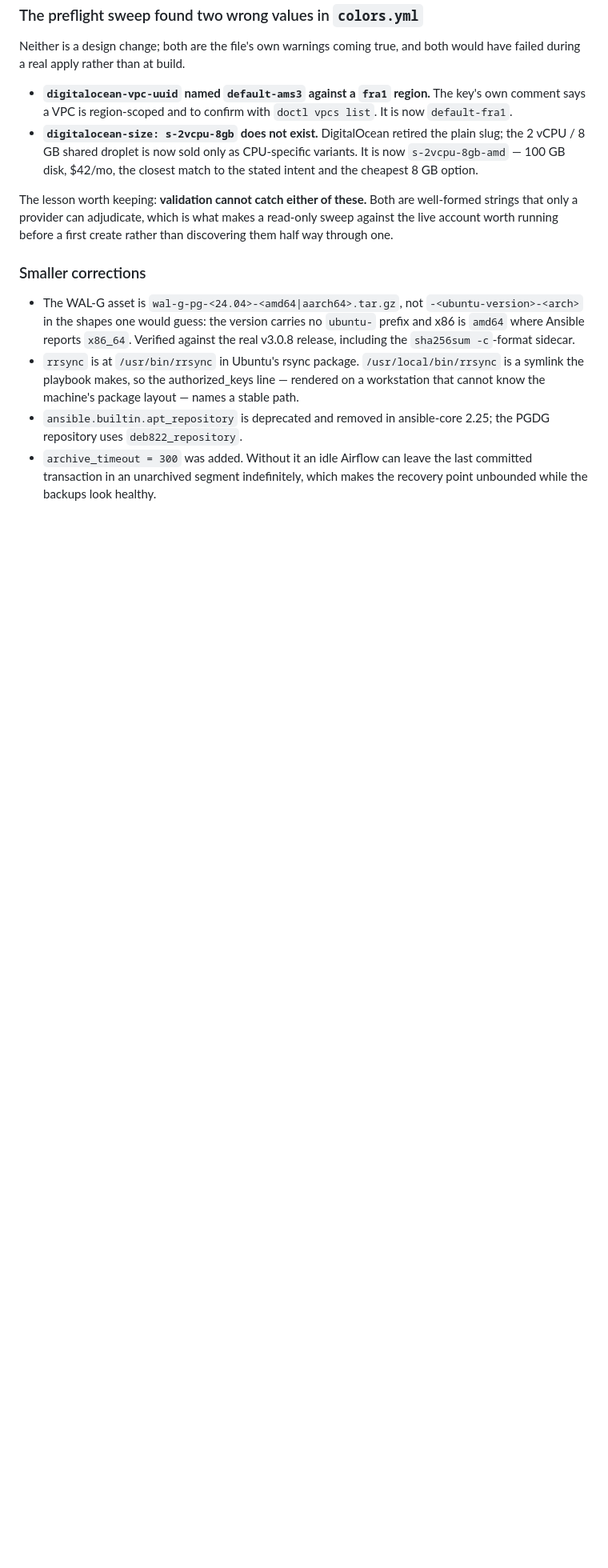
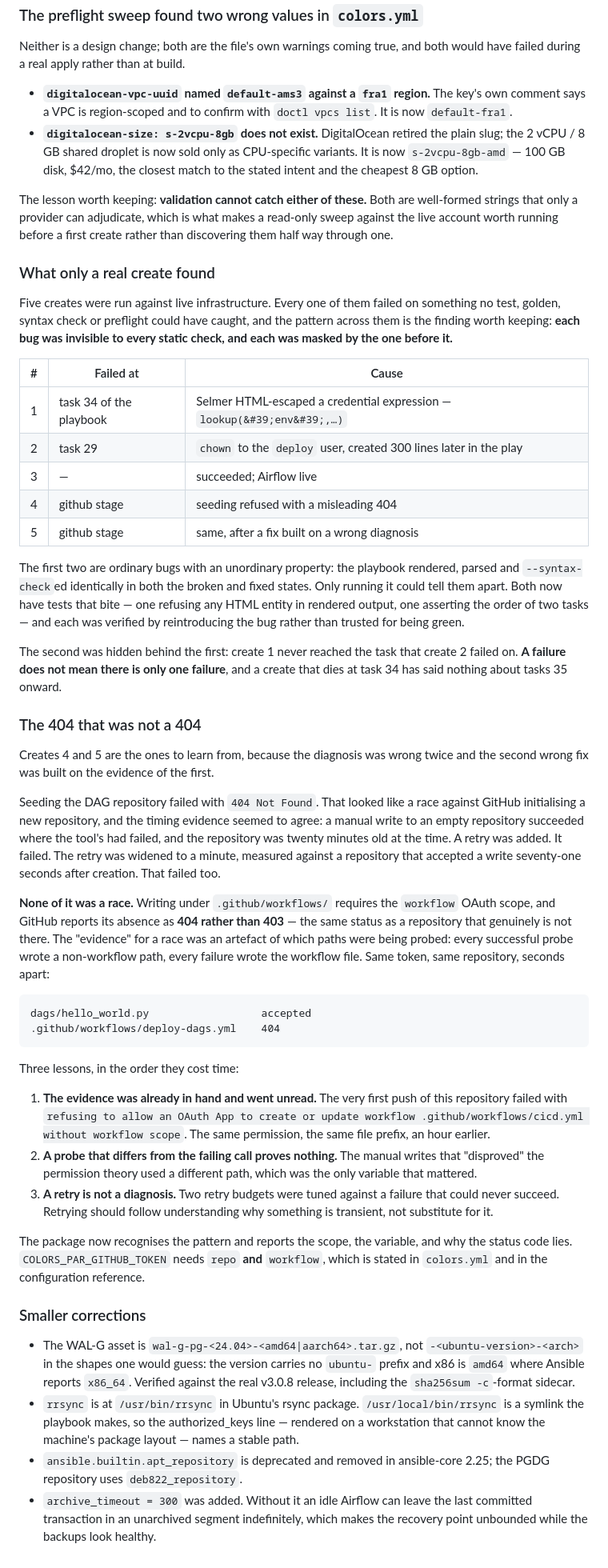
Before and after one commit to getcolors/airflow, a Markdown page: plans/0001-airflow-v1.md, the part around one of its changes. Shown at 80% size. Drawn GitHub-style; blank space fills up the shorter version.

Commit message:
docs: record what five real creates found
Three bugs, none of them reachable by any static check, and each masked by the
one before it. The 404 that was not a 404 gets its own section: the diagnosis
was wrong twice, the second wrong fix was built on the first's evidence, and the
answer had been sitting in this repository's own first failed push all along.

Co-Authored-By: Claude Opus 5 <noreply@anthropic.com>
Claude-Session: https://claude.ai/code/session_01LAhFdh3vi32sRPunjba3rp

````diff
--- a/plans/0001-airflow-v1.md
+++ b/plans/0001-airflow-v1.md
@@ -603,6 +606,74 @@ well-formed strings that only a provider can adjudicate, which is what makes a
 read-only sweep against the live account worth running before a first create
 rather than discovering them half way through one.
 
+### What only a real create found
+
+Five creates were run against live infrastructure. Every one of them failed on
+something no test, golden, syntax check or preflight could have caught, and the
+pattern across them is the finding worth keeping: **each bug was invisible to
+every static check, and each was masked by the one before it.**
+
+| # | Failed at | Cause |
+|---|---|---|
+| 1 | task 34 of the playbook | Selmer HTML-escaped a credential expression — `lookup(&#39;env&#39;,…)` |
+| 2 | task 29 | `chown` to the `deploy` user, created 300 lines later in the play |
+| 3 | — | succeeded; Airflow live |
+| 4 | github stage | seeding refused with a misleading 404 |
+| 5 | github stage | same, after a fix built on a wrong diagnosis |
+
+The first two are ordinary bugs with an unordinary property: the playbook
+rendered, parsed and `--syntax-check`ed identically in both the broken and fixed
+states. Only running it could tell them apart. Both now have tests that bite —
+one refusing any HTML entity in rendered output, one asserting the order of two
+tasks — and each was verified by reintroducing the bug rather than trusted for
+being green.
+
+The second was hidden behind the first: create 1 never reached the task that
+create 2 failed on. **A failure does not mean there is only one failure**, and a
+create that dies at task 34 has said nothing about tasks 35 onward.
+
+### The 404 that was not a 404
+
+Creates 4 and 5 are the ones to learn from, because the diagnosis was wrong
+twice and the second wrong fix was built on the evidence of the first.
+
+Seeding the DAG repository failed with `404 Not Found`. That looked like a race
+against GitHub initialising a new repository, and the timing evidence seemed to
+agree: a manual write to an empty repository succeeded where the tool's had
+failed, and the repository was twenty minutes old at the time. A retry was
+added. It failed. The retry was widened to a minute, measured against a
+repository that accepted a write seventy-one seconds after creation. That failed
+too.
+
+**None of it was a race.** Writing under `.github/workflows/` requires the
+`workflow` OAuth scope, and GitHub reports its absence as **404 rather than
+403** — the same status as a repository that genuinely is not there. The
+"evidence" for a race was an artefact of which paths were being probed: every
+successful probe wrote a non-workflow path, every failure wrote the workflow
+file. Same token, same repository, seconds apart:
+
+```
+dags/hello_world.py                  accepted
+.github/workflows/deploy-dags.yml    404
+```
+
+Three lessons, in the order they cost time:
+
+1. **The evidence was already in hand and went unread.** The very first push of
+   this repository failed with `refusing to allow an OAuth App to create or
+   update workflow .github/workflows/cicd.yml without workflow scope`. The same
+   permission, the same file prefix, an hour earlier.
+2. **A probe that differs from the failing call proves nothing.** The manual
+   writes that "disproved" the permission theory used a different path, which
+   was the only variable that mattered.
+3. **A retry is not a diagnosis.** Two retry budgets were tuned against a
+   failure that could never succeed. Retrying should follow understanding why
+   something is transient, not substitute for it.
+
+The package now recognises the pattern and reports the scope, the variable, and
+why the status code lies. `COLORS_PAR_GITHUB_TOKEN` needs `repo` **and**
+`workflow`, which is stated in `colors.yml` and in the configuration reference.
+
 ### Smaller corrections
 
 - The WAL-G asset is `wal-g-pg-<24.04>-<amd64|aarch64>.tar.gz`, not
````
Also changed, not shown: other parts of plans/0001-airflow-v1.md (+8 -5 lines).
